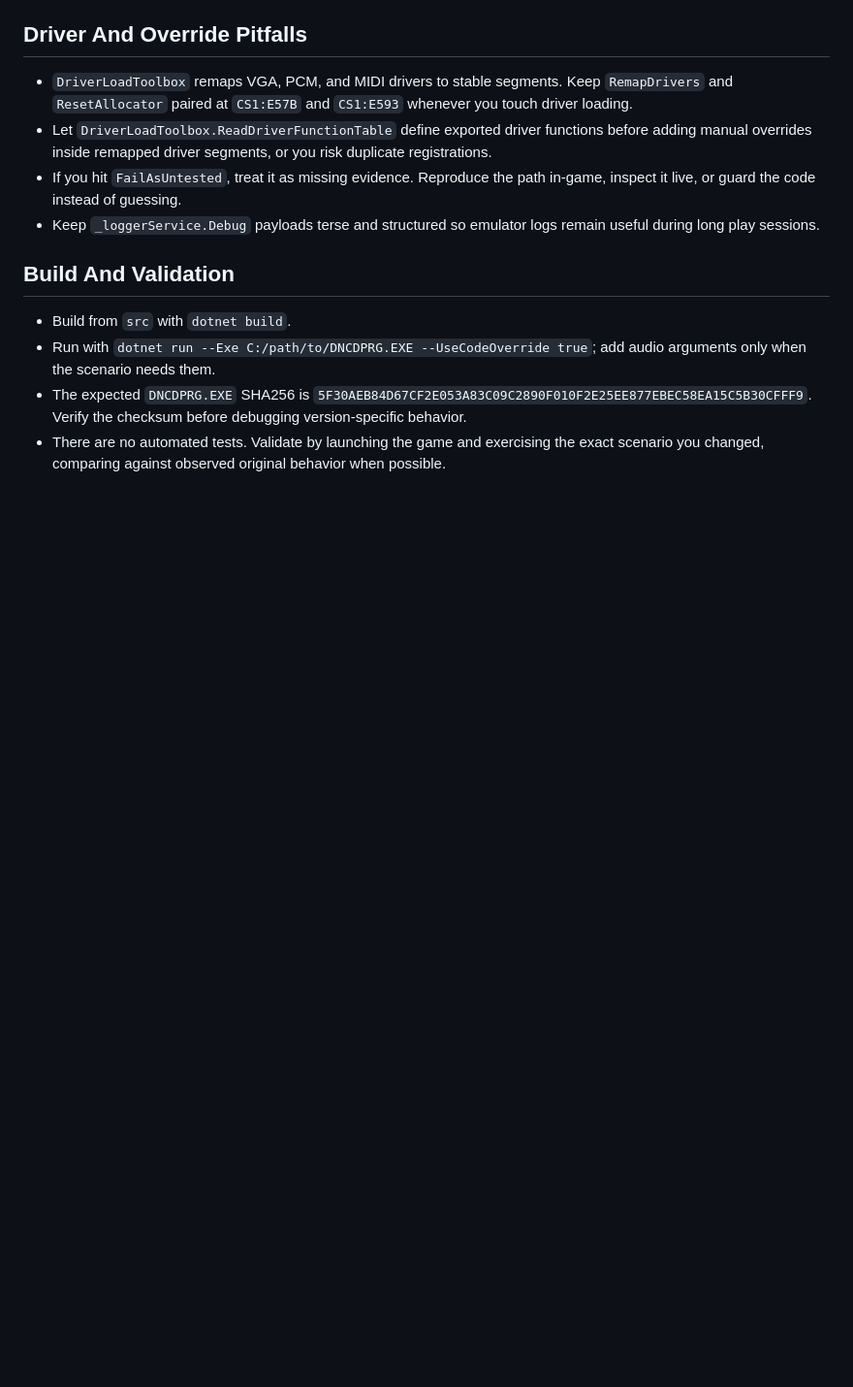
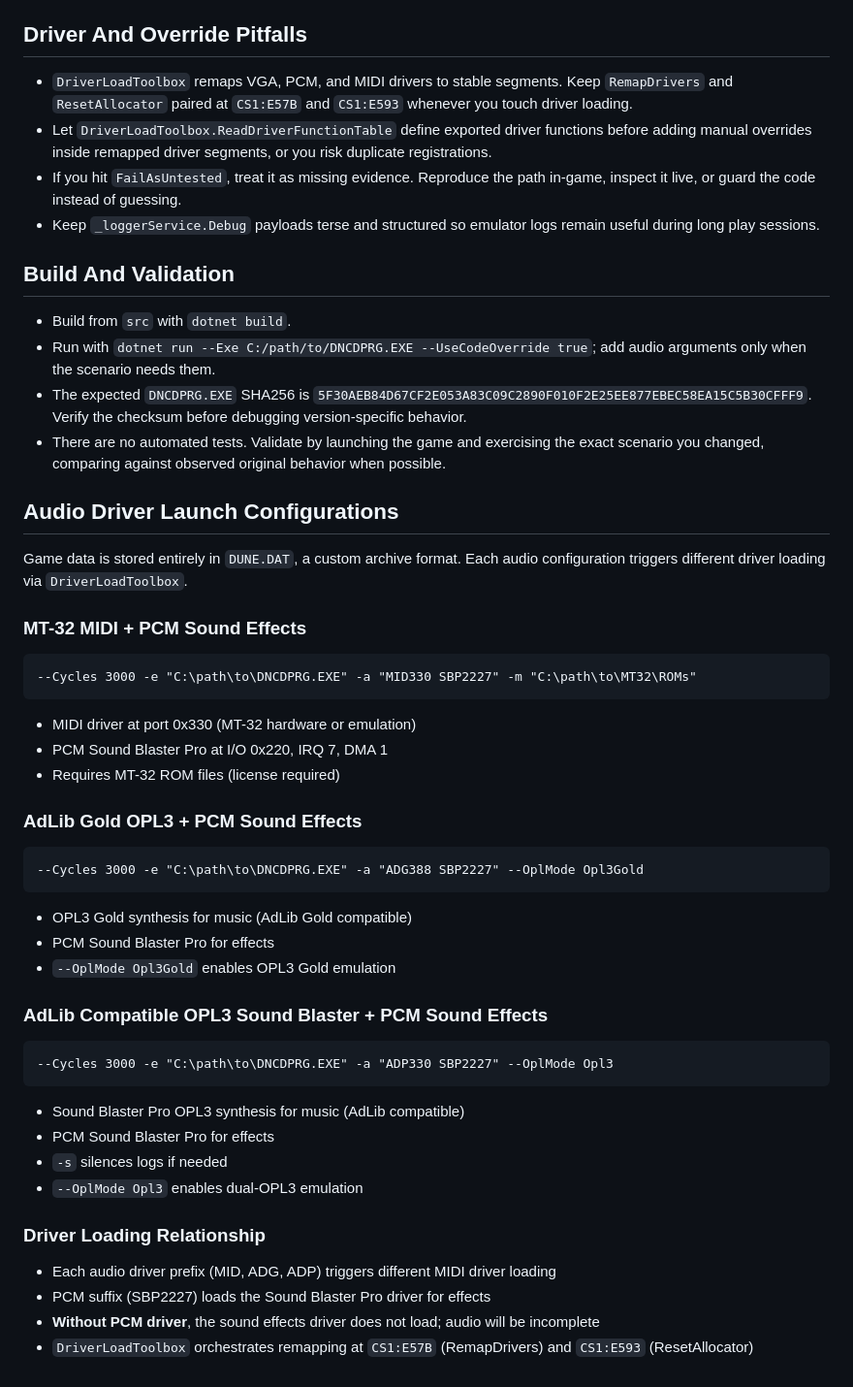
Before and after one commit to OpenRakis/Cryogenic, a Markdown page: .github/copilot-instructions.md, the part around the change. Shown at 97% size. Rendered like a GitHub page; blank space fills up the shorter version.

Commit message:
chore: add audio driver launch configurations and usage instructions

````diff
--- a/.github/copilot-instructions.md
+++ b/.github/copilot-instructions.md
@@ -38,3 +38,38 @@
 - Run with `dotnet run --Exe C:/path/to/DNCDPRG.EXE --UseCodeOverride true`; add audio arguments only when the scenario needs them.
 - The expected `DNCDPRG.EXE` SHA256 is `5F30AEB84D67CF2E053A83C09C2890F010F2E25EE877EBEC58EA15C5B30CFFF9`. Verify the checksum before debugging version-specific behavior.
 - There are no automated tests. Validate by launching the game and exercising the exact scenario you changed, comparing against observed original behavior when possible.
+
+## Audio Driver Launch Configurations
+
+Game data is stored entirely in `DUNE.DAT`, a custom archive format. Each audio configuration triggers different driver loading via `DriverLoadToolbox`.
+
+### MT-32 MIDI + PCM Sound Effects
+```
+--Cycles 3000 -e "C:\path\to\DNCDPRG.EXE" -a "MID330 SBP2227" -m "C:\path\to\MT32\ROMs"
+```
+- MIDI driver at port 0x330 (MT-32 hardware or emulation)
+- PCM Sound Blaster Pro at I/O 0x220, IRQ 7, DMA 1
+- Requires MT-32 ROM files (license required)
+
+### AdLib Gold OPL3 + PCM Sound Effects
+```
+--Cycles 3000 -e "C:\path\to\DNCDPRG.EXE" -a "ADG388 SBP2227" --OplMode Opl3Gold
+```
+- OPL3 Gold synthesis for music (AdLib Gold compatible)
+- PCM Sound Blaster Pro for effects
+- `--OplMode Opl3Gold` enables OPL3 Gold emulation
+
+### AdLib Compatible OPL3 Sound Blaster + PCM Sound Effects
+```
+--Cycles 3000 -e "C:\path\to\DNCDPRG.EXE" -a "ADP330 SBP2227" --OplMode Opl3
+```
+- Sound Blaster Pro OPL3 synthesis for music (AdLib compatible)
+- PCM Sound Blaster Pro for effects
+- `-s` silences logs if needed
+- `--OplMode Opl3` enables dual-OPL3 emulation
+
+### Driver Loading Relationship
+- Each audio driver prefix (MID, ADG, ADP) triggers different MIDI driver loading
+- PCM suffix (SBP2227) loads the Sound Blaster Pro driver for effects
+- **Without PCM driver**, the sound effects driver does not load; audio will be incomplete
+- `DriverLoadToolbox` orchestrates remapping at `CS1:E57B` (RemapDrivers) and `CS1:E593` (ResetAllocator)
````
